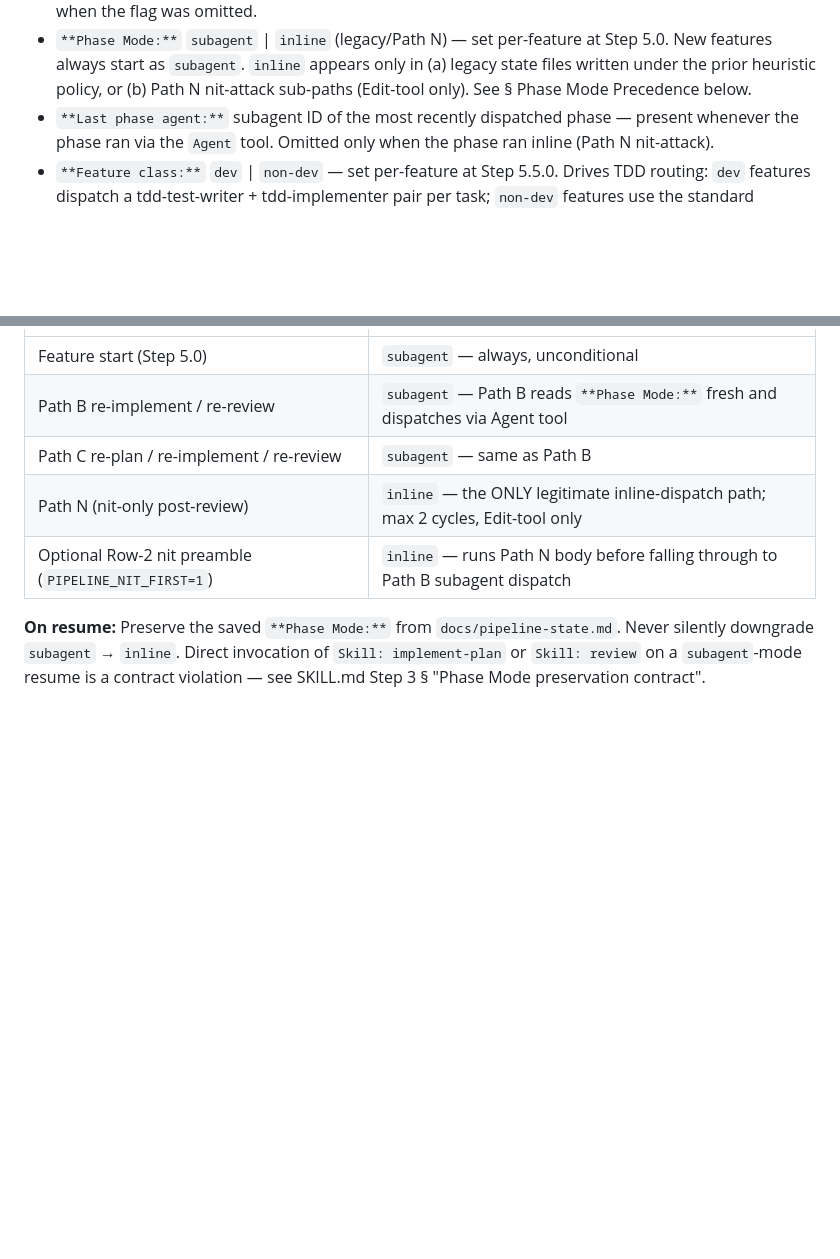
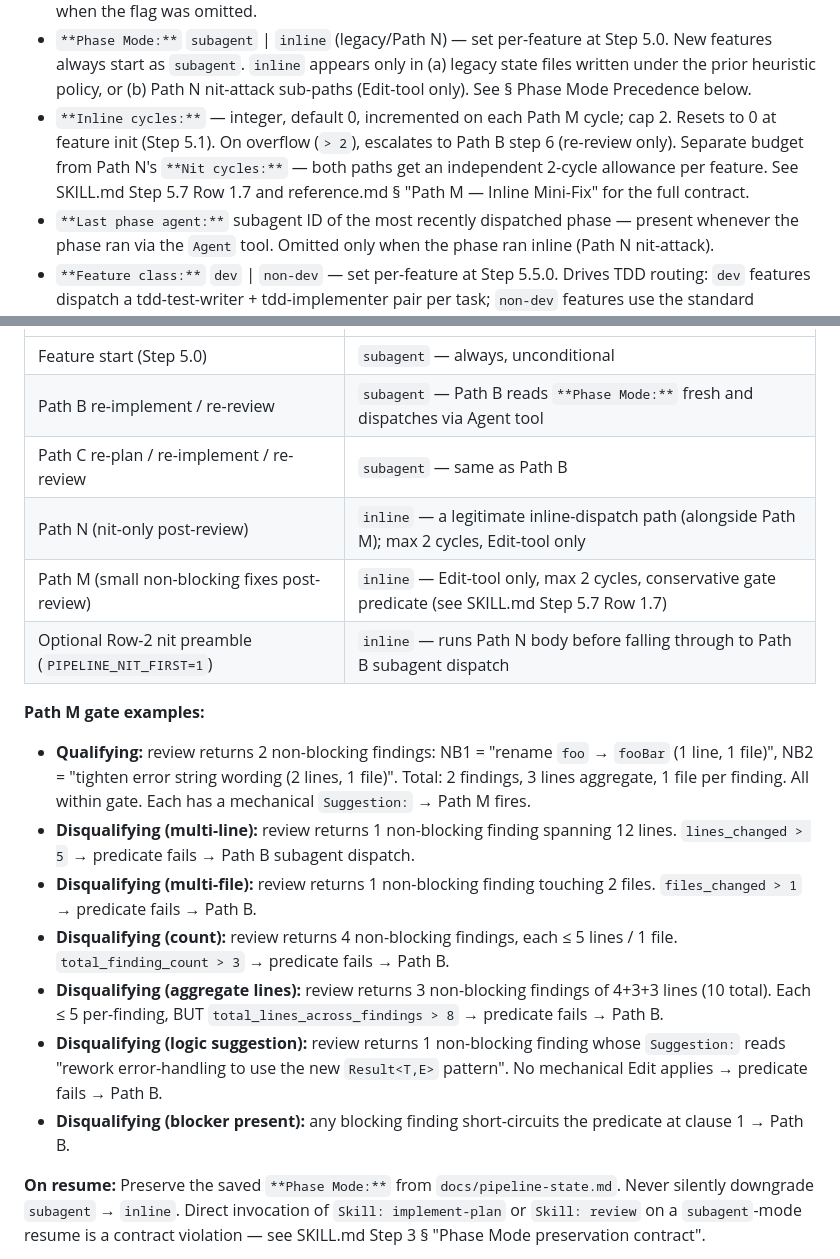
Before and after one commit to Bruce188/pipelinekit, a Markdown page: claude/rules/workflow.md, 2 parts joined by grey strips. GitHub-like rendering; blank space fills up the shorter version.

Commit message:
feat: add Path M inline-fix expansion to /pipeline post-review routing (#35)
Path M (mini-fix) is a strict superset of Path N (nit-attack): when /review
returns findings that ALL pass a conservative gate, the orchestrator applies
Edit-tool fixes inline instead of respawning /implement-plan via Path B.

Gate predicate (all-of):
- severity in {non-blocking, nit}
- lines_changed <= 5 per finding
- files_changed <= 1 per finding
- total finding count <= 3
- total lines across findings <= 8

New state field: **Inline cycles:** (default 0, cap 2). On exceed, escalate
to Path B. Independent from **Nit cycles:** (Path N).

Path N pure-nit path remains intact. Path M activates when at least one
non-blocking finding is present alongside qualifying nits.

Files touched:
- claude/skills/pipeline/SKILL.md Step 5.7: new Path M branch
- claude/skills/pipeline/reference.md: Path M flow + state-field row
- claude/rules/workflow.md: Phase Mode Precedence table row + examples

```diff
--- a/claude/rules/workflow.md
+++ b/claude/rules/workflow.md
@@ -170,6 +170,7 @@ If this snippet needs updating, change it here — all skills reference this sec
 - `**Max USD:**` — hard cap for cumulative cost across the run (from `--max-usd`). Value is `unlimited` when the flag was omitted; the budget check treats `unlimited` as a no-op.
 - `**Max turns:**` — hard cap for accumulated sub-agent turns (from `--max-turns`). Value is `unlimited` when the flag was omitted.
 - `**Phase Mode:**` `subagent` | `inline` (legacy/Path N) — set per-feature at Step 5.0. New features always start as `subagent`. `inline` appears only in (a) legacy state files written under the prior heuristic policy, or (b) Path N nit-attack sub-paths (Edit-tool only). See § Phase Mode Precedence below.
+- `**Inline cycles:**` — integer, default 0, incremented on each Path M cycle; cap 2. Resets to 0 at feature init (Step 5.1). On overflow (`> 2`), escalates to Path B step 6 (re-review only). Separate budget from Path N's `**Nit cycles:**` — both paths get an independent 2-cycle allowance per feature. See SKILL.md Step 5.7 Row 1.7 and reference.md § "Path M — Inline Mini-Fix" for the full contract.
 - `**Last phase agent:**` subagent ID of the most recently dispatched phase — present whenever the phase ran via the `Agent` tool. Omitted only when the phase ran inline (Path N nit-attack).
 - `**Feature class:**` `dev` | `non-dev` — set per-feature at Step 5.5.0. Drives TDD routing: `dev` features dispatch a tdd-test-writer + tdd-implementer pair per task; `non-dev` features use the standard implement-plan dispatch.
 - `**Charter:**` path to the active charter file (e.g., `docs/charter.md`), or `(none)` when `--no-charter` is in effect. Written by Step 5.1 from the resolved charter path. Step 3 (resume) reads and preserves this field; if it points to a valid file, Step 0 is not re-run.
@@ -187,8 +188,19 @@ The pipeline selects `subagent` as the phase mode at every feature-loop entry. T
 | Feature start (Step 5.0) | `subagent` — always, unconditional |
 | Path B re-implement / re-review | `subagent` — Path B reads `**Phase Mode:**` fresh and dispatches via Agent tool |
 | Path C re-plan / re-implement / re-review | `subagent` — same as Path B |
-| Path N (nit-only post-review) | `inline` — the ONLY legitimate inline-dispatch path; max 2 cycles, Edit-tool only |
+| Path N (nit-only post-review) | `inline` — a legitimate inline-dispatch path (alongside Path M); max 2 cycles, Edit-tool only |
+| Path M (small non-blocking fixes post-review) | `inline` — Edit-tool only, max 2 cycles, conservative gate predicate (see SKILL.md Step 5.7 Row 1.7) |
 | Optional Row-2 nit preamble (`PIPELINE_NIT_FIRST=1`) | `inline` — runs Path N body before falling through to Path B subagent dispatch |
+
+**Path M gate examples:**
+
+- **Qualifying:** review returns 2 non-blocking findings: NB1 = "rename `foo` → `fooBar` (1 line, 1 file)", NB2 = "tighten error string wording (2 lines, 1 file)". Total: 2 findings, 3 lines aggregate, 1 file per finding. All within gate. Each has a mechanical `Suggestion:` → Path M fires.
+- **Disqualifying (multi-line):** review returns 1 non-blocking finding spanning 12 lines. `lines_changed > 5` → predicate fails → Path B subagent dispatch.
+- **Disqualifying (multi-file):** review returns 1 non-blocking finding touching 2 files. `files_changed > 1` → predicate fails → Path B.
+- **Disqualifying (count):** review returns 4 non-blocking findings, each ≤ 5 lines / 1 file. `total_finding_count > 3` → predicate fails → Path B.
+- **Disqualifying (aggregate lines):** review returns 3 non-blocking findings of 4+3+3 lines (10 total). Each ≤ 5 per-finding, BUT `total_lines_across_findings > 8` → predicate fails → Path B.
+- **Disqualifying (logic suggestion):** review returns 1 non-blocking finding whose `Suggestion:` reads "rework error-handling to use the new `Result<T,E>` pattern". No mechanical Edit applies → predicate fails → Path B.
+- **Disqualifying (blocker present):** any blocking finding short-circuits the predicate at clause 1 → Path B.
 
 **On resume:** Preserve the saved `**Phase Mode:**` from `docs/pipeline-state.md`. Never silently downgrade `subagent` → `inline`. Direct invocation of `Skill: implement-plan` or `Skill: review` on a `subagent`-mode resume is a contract violation — see SKILL.md Step 3 § "Phase Mode preservation contract".
 
```
Also changed, not shown: 2 other files.
